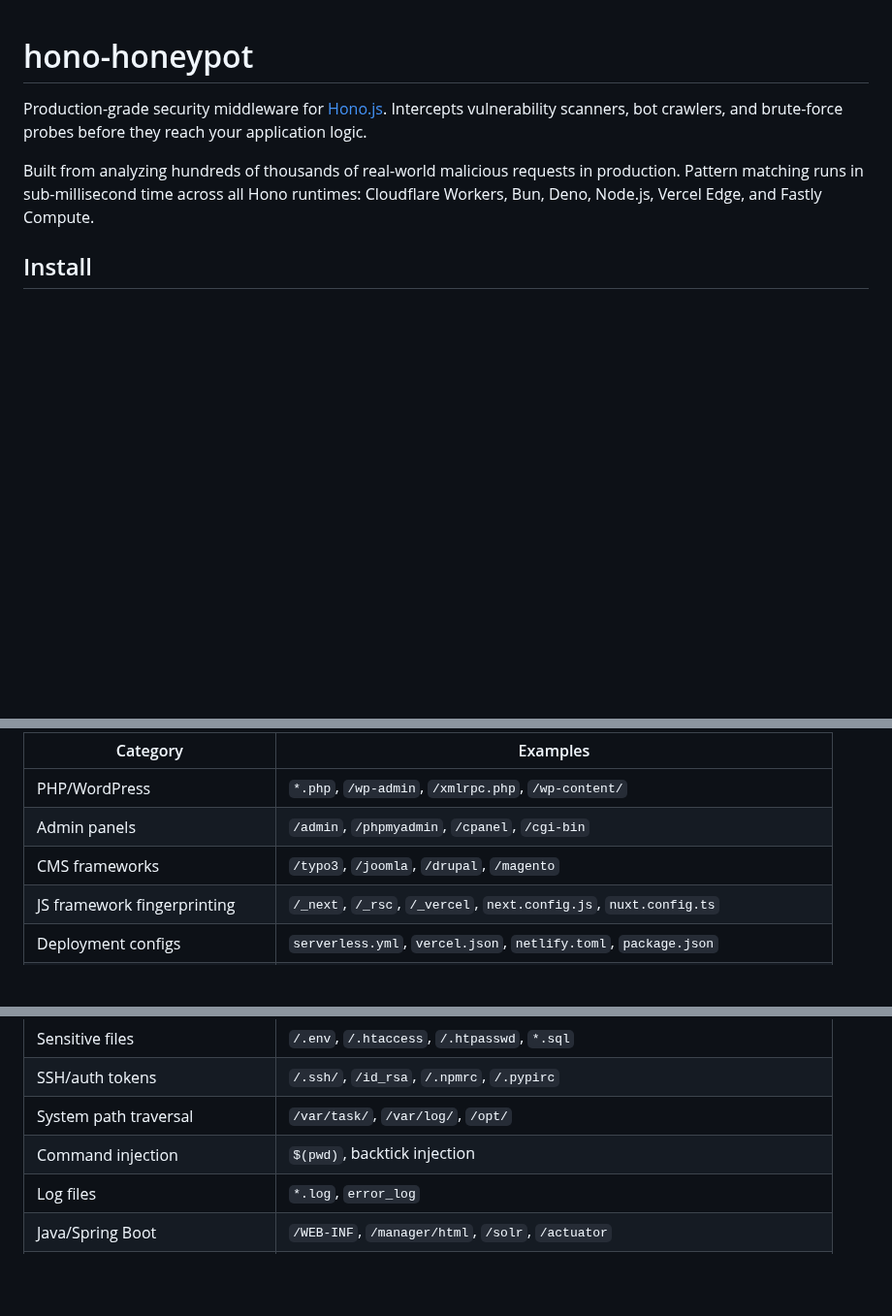
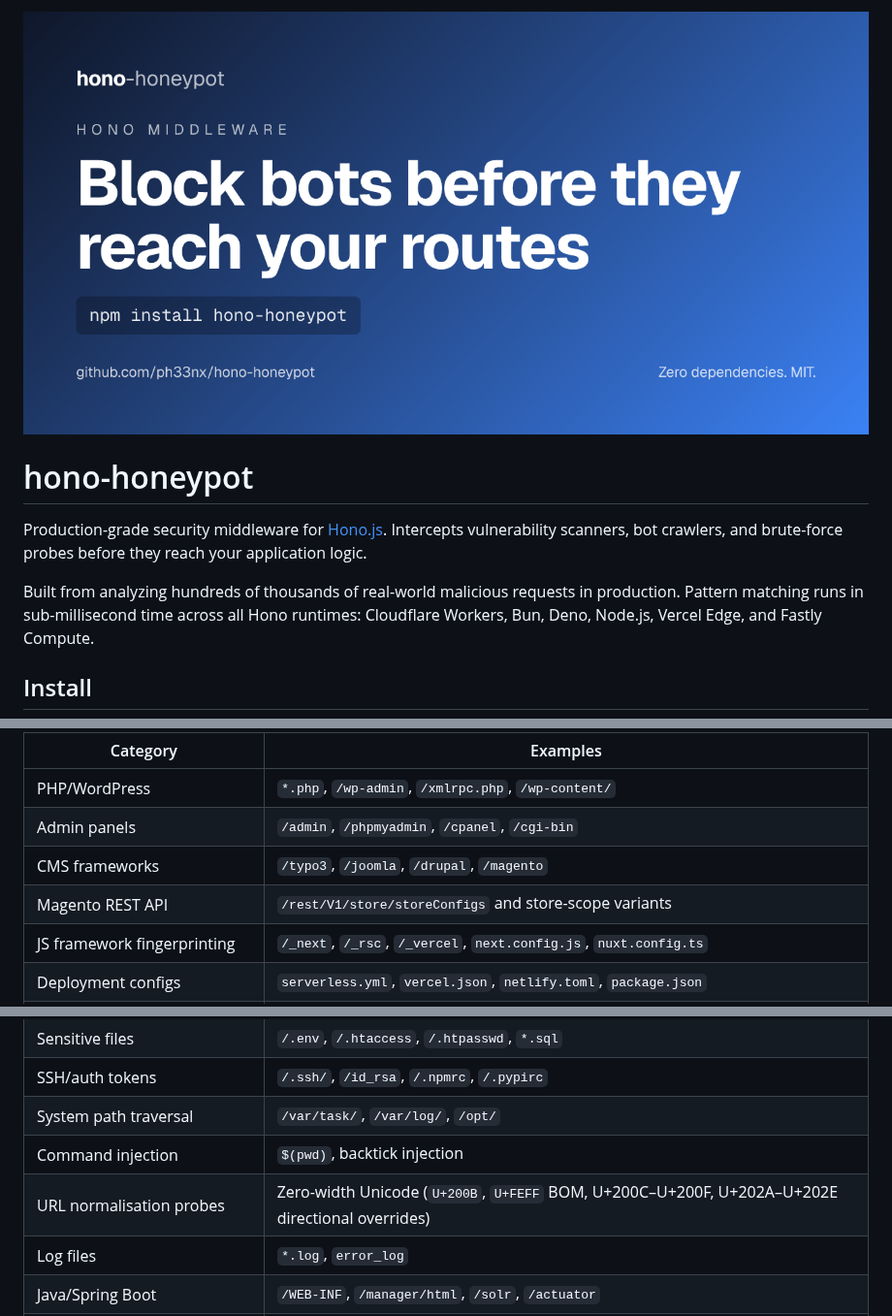
Before and after one commit to ph33nx/hono-honeypot, a Markdown page: README.md, 3 parts joined by grey strips. Shown at 97% size. GitHub-like rendering; pictures changed too: assets/hero.png (added); blank space fills up the shorter version.

```diff
--- a/README.md
+++ b/README.md
@@ -1,3 +1,9 @@
+<p align="center">
+  <a href="https://github.com/ph33nx/hono-honeypot">
+    <img src="https://raw.githubusercontent.com/ph33nx/hono-honeypot/main/assets/hero.png" alt="hono-honeypot. Block bots before they reach your routes. Zero dependencies, MIT licensed." width="100%">
+  </a>
+</p>
+
 # hono-honeypot
 
 Production-grade security middleware for [Hono.js](https://hono.dev). Intercepts vulnerability scanners, bot crawlers, and brute-force probes before they reach your application logic.
@@ -56,6 +66,7 @@ Out of the box, the middleware matches request paths against 200+ regex patterns
 | PHP/WordPress | `*.php`, `/wp-admin`, `/xmlrpc.php`, `/wp-content/` |
 | Admin panels | `/admin`, `/phpmyadmin`, `/cpanel`, `/cgi-bin` |
 | CMS frameworks | `/typo3`, `/joomla`, `/drupal`, `/magento` |
+| Magento REST API | `/rest/V1/store/storeConfigs` and store-scope variants |
 | JS framework fingerprinting | `/_next`, `/_rsc`, `/_vercel`, `next.config.js`, `nuxt.config.ts` |
 | Deployment configs | `serverless.yml`, `vercel.json`, `netlify.toml`, `package.json` |
 | Docker/container | `docker-compose.yml`, `Dockerfile`, `/docker/` |
@@ -65,6 +76,7 @@ Out of the box, the middleware matches request paths against 200+ regex patterns
 | SSH/auth tokens | `/.ssh/`, `/id_rsa`, `/.npmrc`, `/.pypirc` |
 | System path traversal | `/var/task/`, `/var/log/`, `/opt/` |
 | Command injection | `$(pwd)`, backtick injection |
+| URL normalisation probes | Zero-width Unicode (`U+200B`, `U+FEFF` BOM, U+200C–U+200F, U+202A–U+202E directional overrides) |
 | Log files | `*.log`, `error_log` |
 | Java/Spring Boot | `/WEB-INF`, `/manager/html`, `/solr`, `/actuator` |
 | Dependency manifests | `composer.json`, `Gemfile`, `requirements.txt` |
```
Also changed, not shown: other parts of README.md (+8 -0 lines), assets/patterns.png (added), assets/strike-ban.png (added), 4 other files.
